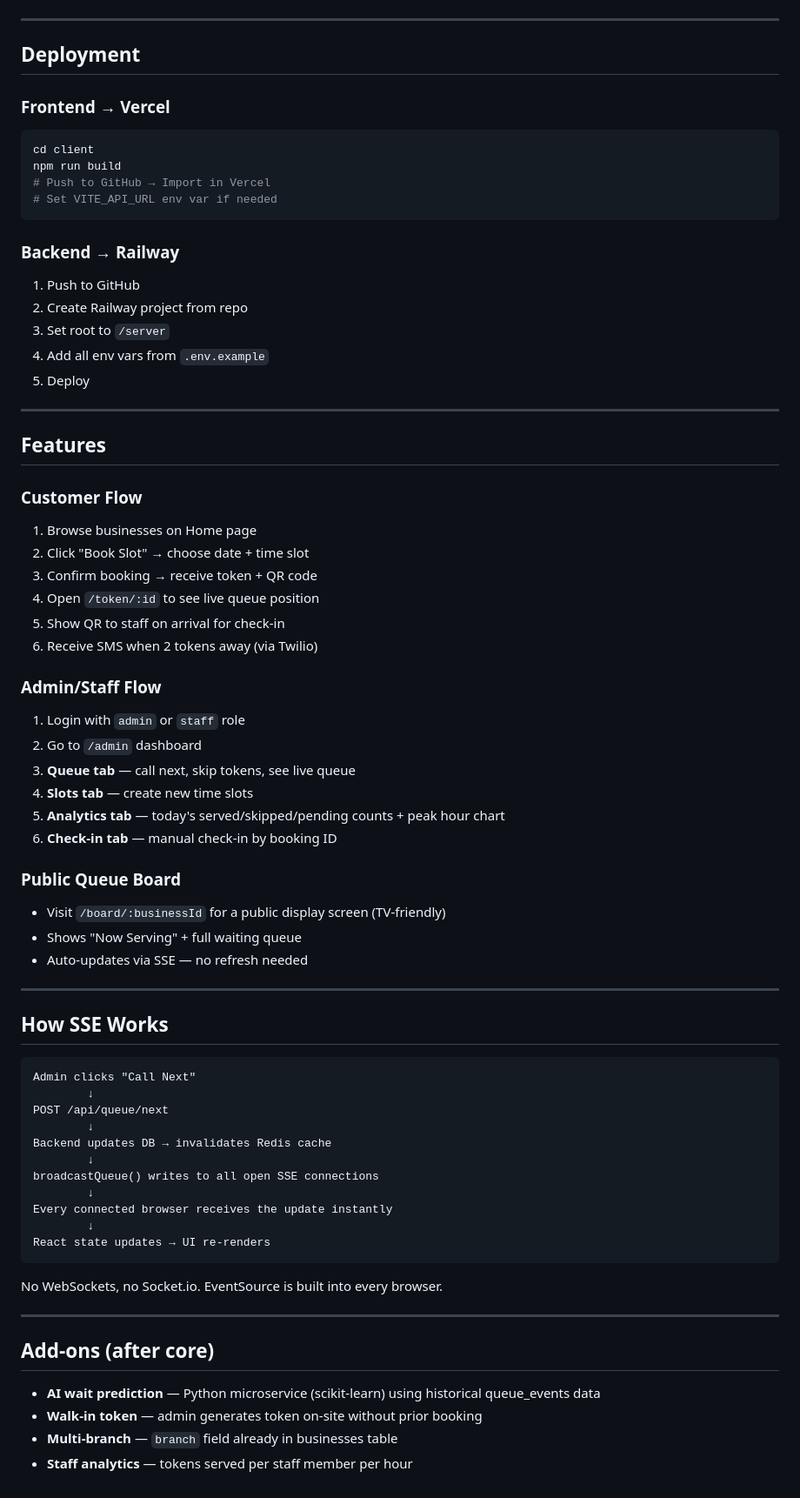
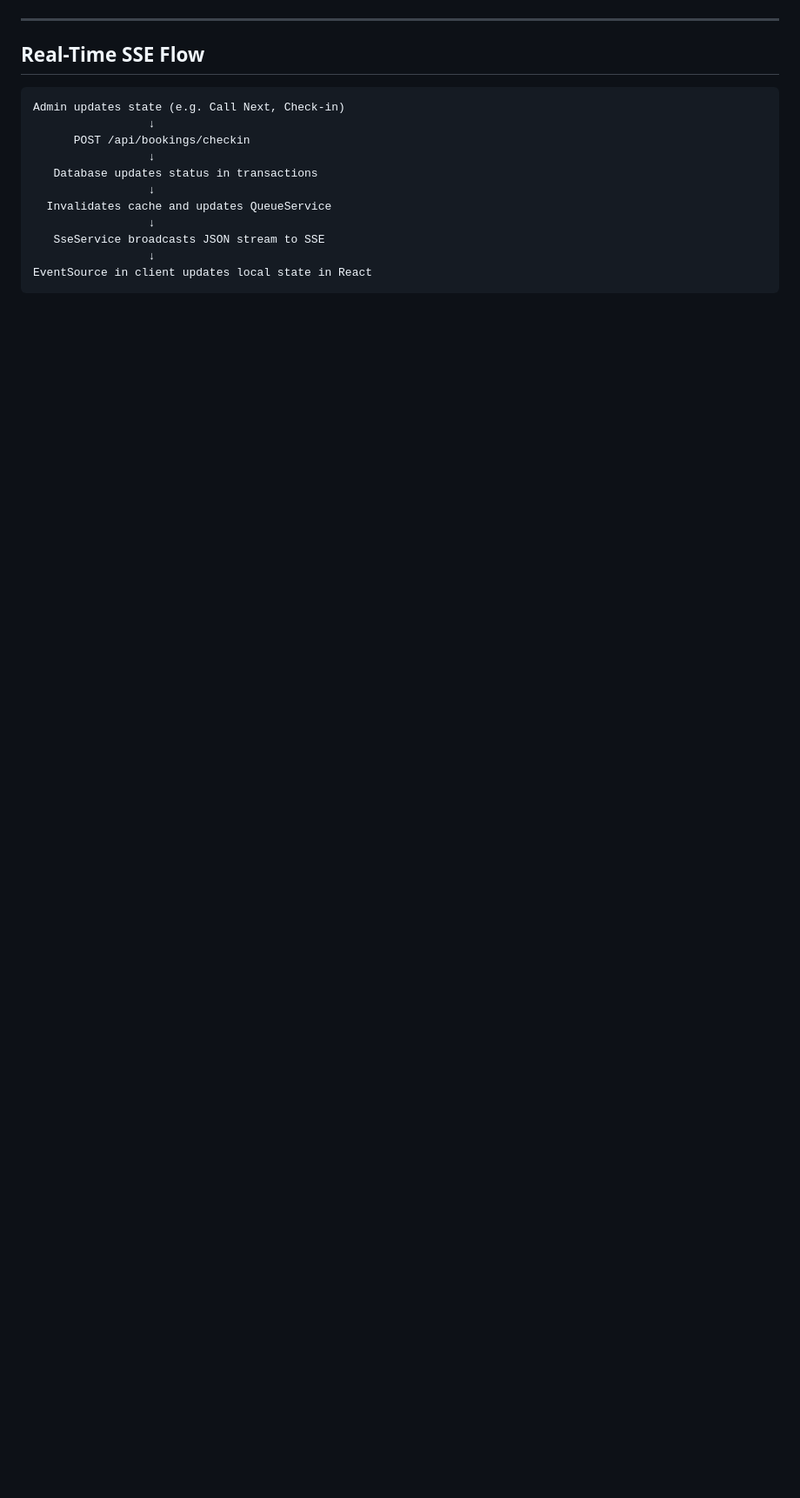
Before and after one commit to Aman-parjapati/Smart-Queue-Management, a Markdown page: README.md, the part around one of its changes. Shown at 87% size. Rendered like a GitHub page; blank space fills up the shorter version.

````diff
--- a/README.md
+++ b/README.md
@@ -157,75 +119,18 @@ smart-queue/
 
 ---
 
-## Deployment
-
-### Frontend → Vercel
-
-```bash
-cd client
-npm run build
-# Push to GitHub → Import in Vercel
-# Set VITE_API_URL env var if needed
-```
-
-### Backend → Railway
-
-1. Push to GitHub
-2. Create Railway project from repo
-3. Set root to `/server`
-4. Add all env vars from `.env.example`
-5. Deploy
-
----
-
-## Features
-
-### Customer Flow
-1. Browse businesses on Home page
-2. Click "Book Slot" → choose date + time slot
-3. Confirm booking → receive token + QR code
-4. Open `/token/:id` to see live queue position
-5. Show QR to staff on arrival for check-in
-6. Receive SMS when 2 tokens away (via Twilio)
-
-### Admin/Staff Flow
-1. Login with `admin` or `staff` role
-2. Go to `/admin` dashboard
-3. **Queue tab** — call next, skip tokens, see live queue
-4. **Slots tab** — create new time slots
-5. **Analytics tab** — today's served/skipped/pending counts + peak hour chart
-6. **Check-in tab** — manual check-in by booking ID
-
-### Public Queue Board
-- Visit `/board/:businessId` for a public display screen (TV-friendly)
-- Shows "Now Serving" + full waiting queue
-- Auto-updates via SSE — no refresh needed
-
----
-
-## How SSE Works
+## Real-Time SSE Flow
 
 ```
-Admin clicks "Call Next"
-        ↓
-POST /api/queue/next
-        ↓
-Backend updates DB → invalidates Redis cache
-        ↓
-broadcastQueue() writes to all open SSE connections
-        ↓
-Every connected browser receives the update instantly
-        ↓
-React state updates → UI re-renders
+Admin updates state (e.g. Call Next, Check-in)
+                 ↓
+      POST /api/bookings/checkin
+                 ↓
+   Database updates status in transactions
+                 ↓
+  Invalidates cache and updates QueueService
+                 ↓
+   SseService broadcasts JSON stream to SSE
+                 ↓
+EventSource in client updates local state in React
 ```
-
-No WebSockets, no Socket.io. EventSource is built into every browser.
-
----
-
-## Add-ons (after core)
-
-- **AI wait prediction** — Python microservice (scikit-learn) using historical queue_events data
-- **Walk-in token** — admin generates token on-site without prior booking
-- **Multi-branch** — `branch` field already in businesses table
-- **Staff analytics** — tokens served per staff member per hour
````
Also changed, not shown: other parts of README.md (+62 -100 lines).
